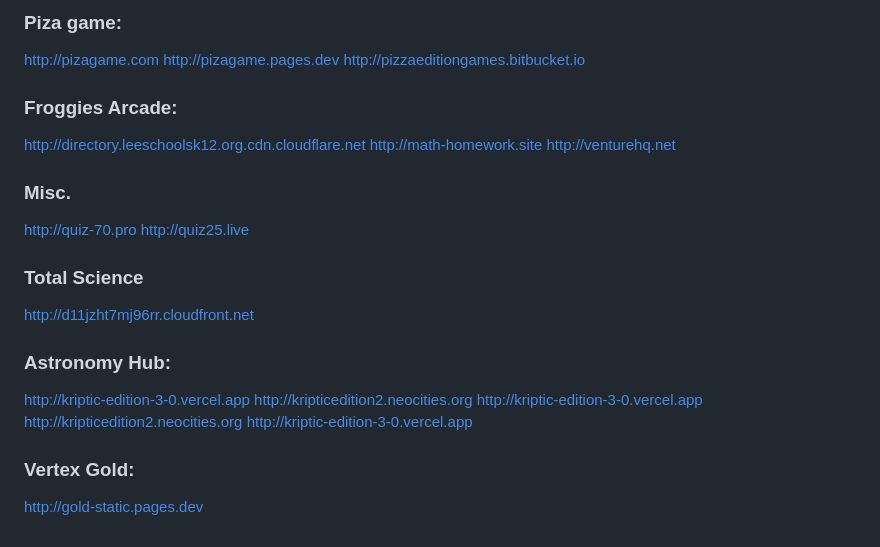
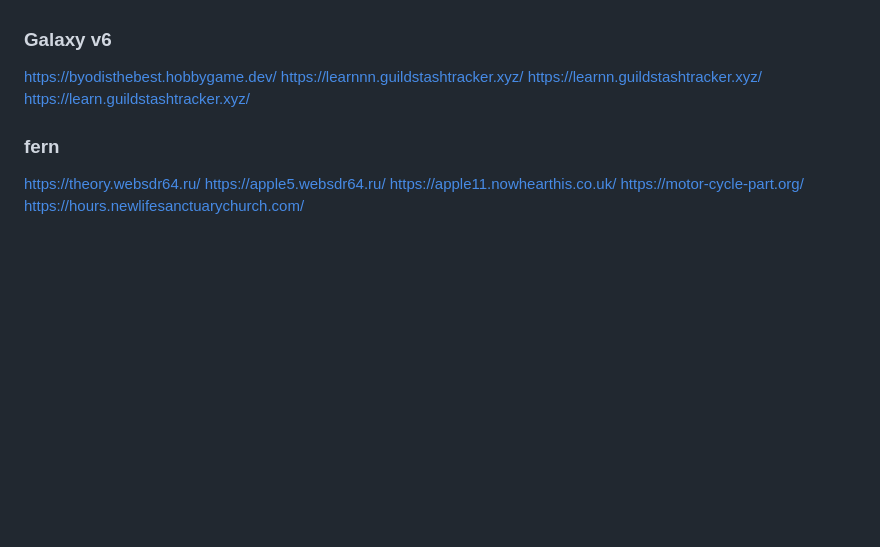
Before and after one commit to wea-f/Norepted, a Markdown page: bphmirror.md, the part around one of its changes. Rendered like a GitHub page; blank space fills up the shorter version.

```diff
--- a/bphmirror.md
+++ b/bphmirror.md
@@ -376,27 +264,14 @@ https://samsmathwork.strangled.net/
 
-### Piza game:
-http://pizagame.com
-http://pizagame.pages.dev
-http://pizzaeditiongames.bitbucket.io
 
-### Froggies Arcade:
-http://directory.leeschoolsk12.org.cdn.cloudflare.net
-http://math-homework.site
-http://venturehq.net
+### Galaxy v6
+https://byodisthebest.hobbygame.dev/
+https://learnnn.guildstashtracker.xyz/
+https://learnn.guildstashtracker.xyz/
+https://learn.guildstashtracker.xyz/
 
-### Misc.
-http://quiz-70.pro
-http://quiz25.live
-
-### Total Science
-http://d11jzht7mj96rr.cloudfront.net
-
-### Astronomy Hub:
-http://kriptic-edition-3-0.vercel.app
-http://kripticedition2.neocities.org
-http://kriptic-edition-3-0.vercel.app
-http://kripticedition2.neocities.org
-http://kriptic-edition-3-0.vercel.app
-
-### Vertex Gold:
-http://gold-static.pages.dev
+### fern
+https://theory.websdr64.ru/
+https://apple5.websdr64.ru/
+https://apple11.nowhearthis.co.uk/
+https://motor-cycle-part.org/
+https://hours.newlifesanctuarychurch.com/
```
Also changed, not shown: other parts of bphmirror.md (+170 -282 lines).
